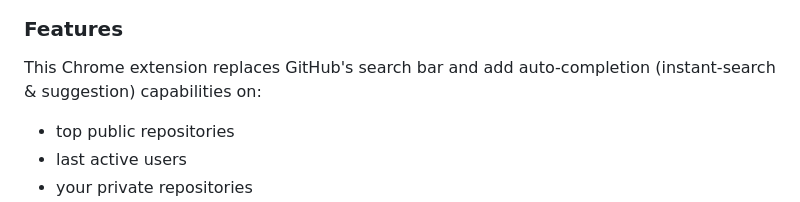
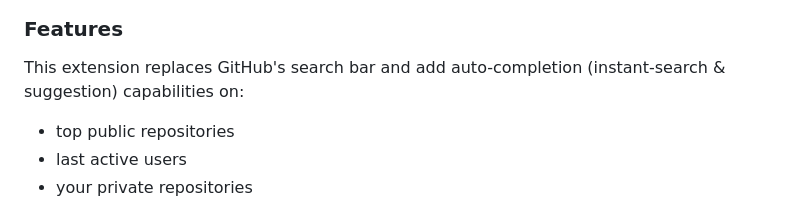
Before and after one commit to RodrigoAlbuquerqu/administration, a Markdown page: README.md, the part around the change. GitHub-like rendering.

Commit message:
Forgot to remove that "Chrome" mention :)
Thank you @tschneidereit

```diff
--- a/README.md
+++ b/README.md
@@ -14,7 +14,7 @@ Install it from the stores:
 
 ### Features
 
-This Chrome extension replaces GitHub's search bar and add auto-completion (instant-search & suggestion) capabilities on:
+This extension replaces GitHub's search bar and add auto-completion (instant-search & suggestion) capabilities on:
 
  * top public repositories
  * last active users
```
